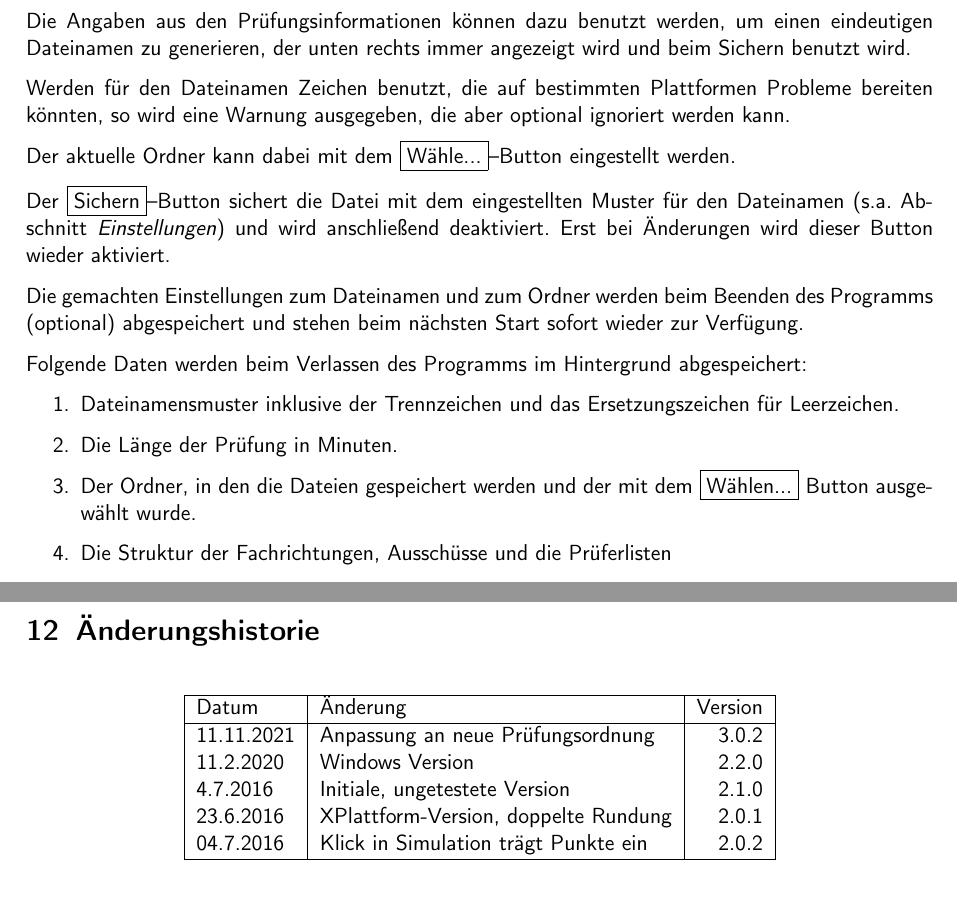
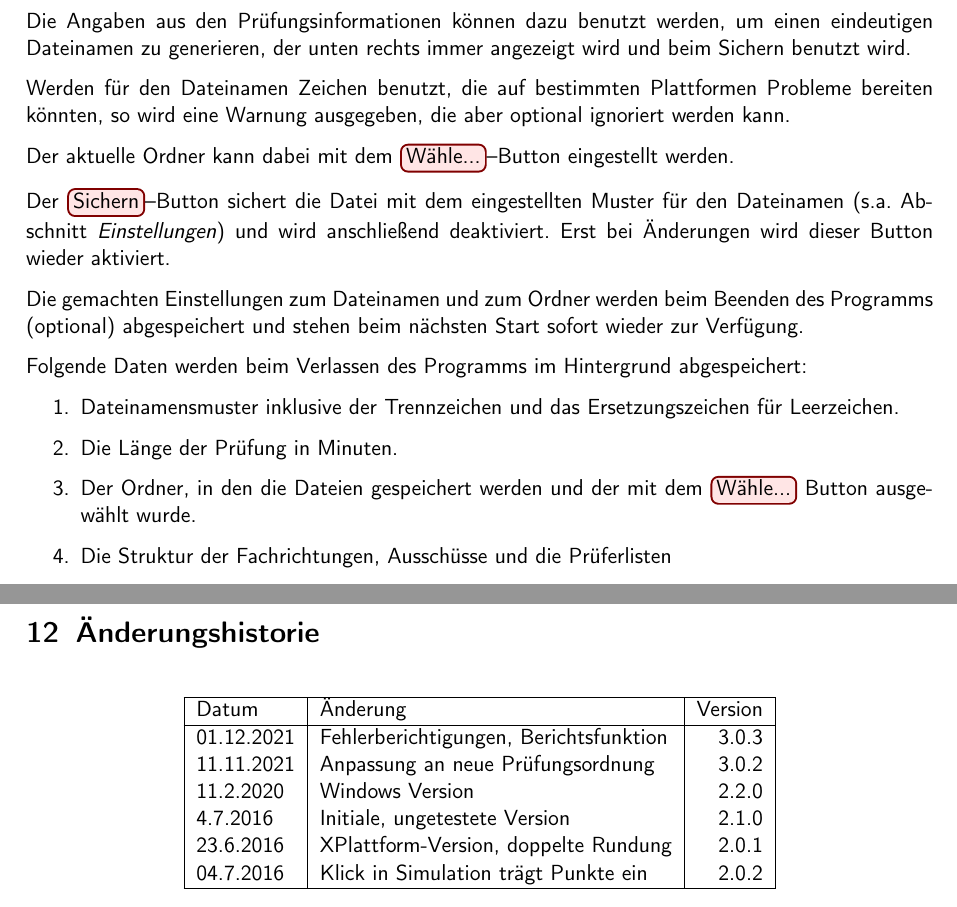
Before and after one commit to effzett/pihk, a LaTeX paper (documentation/pihk3.tex): two parts of pages 8 and 14 of 15, joined at a grey line, cut so that both start at the same text. Compiled offline with pdfLaTeX; a LaTeX package or settings file that is missing is left out.

Commit message:
Kosmetik für die Dokumentation

```diff
--- a/documentation/pihk3.tex
+++ b/documentation/pihk3.tex
@@ -50,6 +50,12 @@
 \newcommand*\circled[1]{\tikz[baseline=(char.base)]{
             \node[shape=circle,draw,inner sep=2pt] (char) {#1};}}
 
+\newtcbox{\button}[1][red]{on line,
+arc=3pt,colback=#1!10!white,colframe=#1!50!black,
+before upper={\rule[-3pt]{0pt}{10pt}},boxrule=1pt,
+boxsep=0pt,left=2pt,right=2pt,top=1pt,bottom=.5pt}
+
+
 % falls man das auch noch ändern möchte
 \newcommand{\pihk}{PIHK\ }
 \newcommand{\titel}{PIHK}
@@ -249,9 +256,9 @@ Die Angaben aus den Prüfungsinformationen können dazu benutzt werden, um einen
 
 Werden für den Dateinamen Zeichen benutzt, die auf bestimmten Plattformen Probleme bereiten könnten, so wird eine Warnung ausgegeben, die aber optional ignoriert werden kann.
 
-Der aktuelle Ordner kann dabei mit dem \framebox{Wähle...}--Button eingestellt werden.
+Der aktuelle Ordner kann dabei mit dem \button{Wähle...}--Button eingestellt werden.
 
-Der \framebox{Sichern}--Button sichert die Datei mit dem eingestellten Muster für den Dateinamen (s.a. Abschnitt \emph{Einstellungen}) und wird anschließend deaktiviert. Erst bei Änderungen wird dieser Button wieder aktiviert.
+Der \button{Sichern}--Button sichert die Datei mit dem eingestellten Muster für den Dateinamen (s.a. Abschnitt \emph{Einstellungen}) und wird anschließend deaktiviert. Erst bei Änderungen wird dieser Button wieder aktiviert.
 
 Die gemachten Einstellungen zum Dateinamen und zum Ordner werden beim Beenden des Programms (optional) abgespeichert und stehen beim nächsten Start sofort wieder zur Verfügung.
 
@@ -259,7 +266,7 @@ Folgende Daten werden beim Verlassen des Programms im Hintergrund abgespeichert:
 \begin{enumerate}
 \item Dateinamensmuster inklusive der Trennzeichen und das Ersetzungszeichen für Leerzeichen.
 \item Die Länge der Prüfung in Minuten.
-\item Der Ordner, in den die Dateien gespeichert werden und der mit dem \framebox{Wählen...} Button ausgewählt wurde.
+\item Der Ordner, in den die Dateien gespeichert werden und der mit dem \button{Wähle...} Button ausgewählt wurde.
 \item Die Struktur der Fachrichtungen, Ausschüsse und die Prüferlisten
 \item Die aktuell angewählte Fachrichtung und Prüfungsausschuss
 \end{enumerate}
@@ -454,7 +461,8 @@ Es sei darauf hingewiesen, dass die IHK--Hannover keinerlei Verantwortlichkeiten
 \hline
 Datum & Änderung &Version\\
 \hline
-11.11.2021&	Anpassung an neue Prüfungsordnung	&  3.0.2\\
+01.12.2021&	Fehlerberichtigungen, Berichtsfunktion	&  3.0.3\\
+11.11.2021& Anpassung an neue Prüfungsordnung &  3.0.2\\
 11.2.2020&	Windows Version						&  2.2.0\\
 4.7.2016&	Initiale, ungetestete Version		&  2.1.0\\
 23.6.2016&	XPlattform-Version, doppelte Rundung&  2.0.1\\
```
Also changed, not shown: documentation/pihk3.pdf, documentation/pihk3.tex (7 more changed lines).
